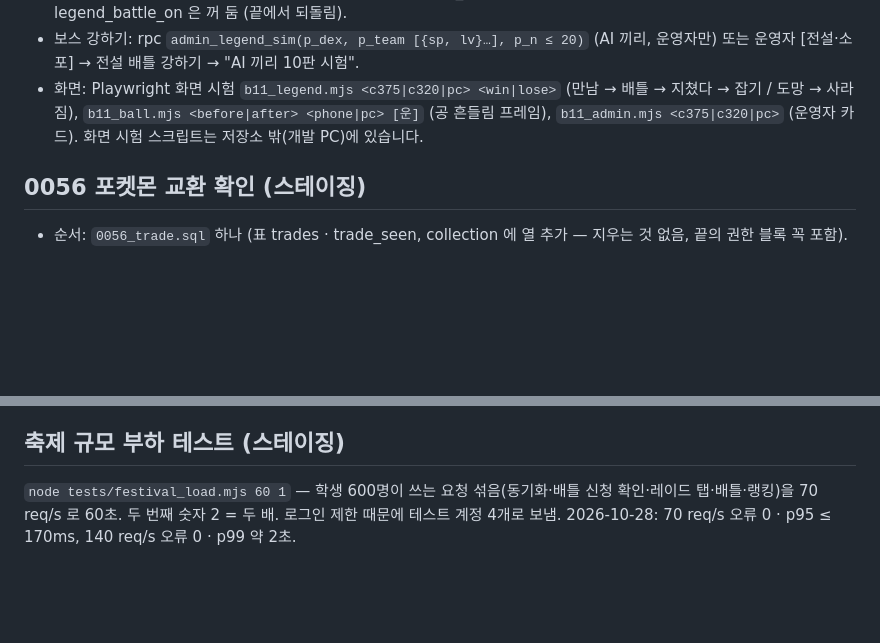
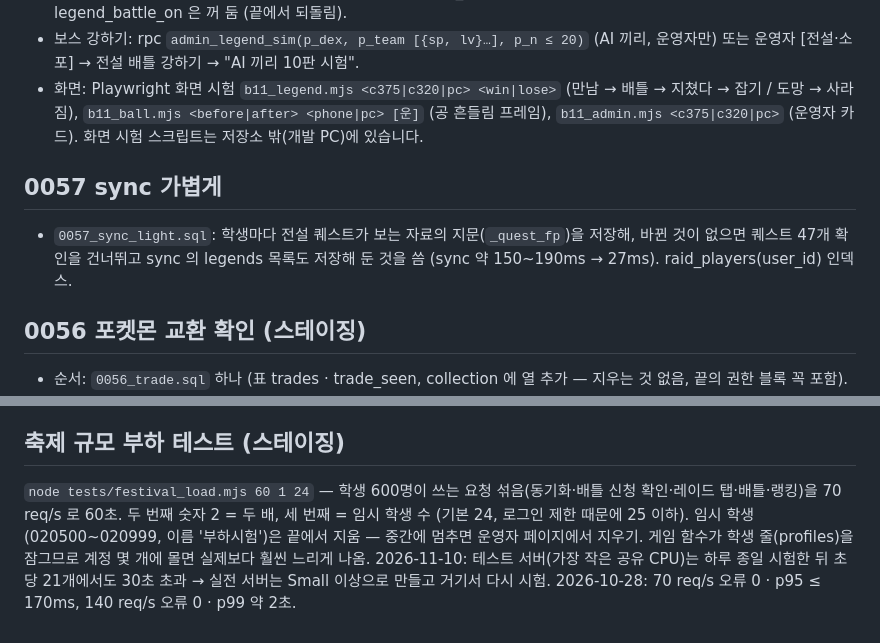
Before and after one commit to kraewon7422/pokemon-hafs, a Markdown page: RUN.md, 2 parts joined by grey strips. Drawn GitHub-style; blank space fills up the shorter version.

```diff
--- a/RUN.md
+++ b/RUN.md
@@ -128,6 +128,9 @@ python tools/build_atlas.py                                                   #
 - 보스 강하기: rpc `admin_legend_sim(p_dex, p_team [{sp, lv}…], p_n ≤ 20)` (AI 끼리, 운영자만) 또는 운영자 [전설·소포] → 전설 배틀 강하기 → "AI 끼리 10판 시험".
 - 화면: Playwright 화면 시험 `b11_legend.mjs <c375|c320|pc> <win|lose>` (만남 → 배틀 → 지쳤다 → 잡기 / 도망 → 사라짐), `b11_ball.mjs <before|after> <phone|pc> [운]` (공 흔들림 프레임), `b11_admin.mjs <c375|c320|pc>` (운영자 카드). 화면 시험 스크립트는 저장소 밖(개발 PC)에 있습니다.
 
+## 0057 sync 가볍게
+- `0057_sync_light.sql`: 학생마다 전설 퀘스트가 보는 자료의 지문(`_quest_fp`)을 저장해, 바뀐 것이 없으면 퀘스트 47개 확인을 건너뛰고 sync 의 legends 목록도 저장해 둔 것을 씀 (sync 약 150~190ms → 27ms). raid_players(user_id) 인덱스.
+
 ## 0056 포켓몬 교환 확인 (스테이징)
 - 순서: `0056_trade.sql` 하나 (표 trades · trade_seen, collection 에 열 추가 — 지우는 것 없음, 끝의 권한 블록 꼭 포함).
 - 서버: `node tests/rpc_test.mjs` → [63] (배틀 QR 로 교환방 · 둘 다 확인 · 바뀌면 확인 풀림 · 그만두기 · 못 바꾸는 포켓몬 코드 · 하루 횟수 · trade_open 끄기 · 바꾸기 직전 다시 확인 · 되돌려 받기 도감 · 두 번 눌러도 한 번 · 교환 진화 · 방 시간 끝 · 운영자 목록).
@@ -137,4 +140,4 @@ python tools/build_atlas.py                                                   #
 - 오프라인 캐시(service worker) 때문에 파일을 고쳐도 브라우저가 옛 파일을 보여줄 수 있다 → 개발자도구 Application → Service Workers → Unregister + Clear storage 후 새로고침.
 
 ## 축제 규모 부하 테스트 (스테이징)
-`node tests/festival_load.mjs 60 1` — 학생 600명이 쓰는 요청 섞음(동기화·배틀 신청 확인·레이드 탭·배틀·랭킹)을 70 req/s 로 60초. 두 번째 숫자 2 = 두 배. 로그인 제한 때문에 테스트 계정 4개로 보냄. 2026-10-28: 70 req/s 오류 0 · p95 ≤ 170ms, 140 req/s 오류 0 · p99 약 2초.
+`node tests/festival_load.mjs 60 1 24` — 학생 600명이 쓰는 요청 섞음(동기화·배틀 신청 확인·레이드 탭·배틀·랭킹)을 70 req/s 로 60초. 두 번째 숫자 2 = 두 배, 세 번째 = 임시 학생 수 (기본 24, 로그인 제한 때문에 25 이하). 임시 학생(020500~020999, 이름 '부하시험')은 끝에서 지움 — 중간에 멈추면 운영자 페이지에서 지우기. 게임 함수가 학생 줄(profiles)을 잠그므로 계정 몇 개에 몰면 실제보다 훨씬 느리게 나옴. 2026-11-10: 테스트 서버(가장 작은 공유 CPU)는 하루 종일 시험한 뒤 초당 21개에서도 30초 초과 → 실전 서버는 Small 이상으로 만들고 거기서 다시 시험. 2026-10-28: 70 req/s 오류 0 · p95 ≤ 170ms, 140 req/s 오류 0 · p99 약 2초.
```
Also changed, not shown: README.md (+7 -5 lines).
